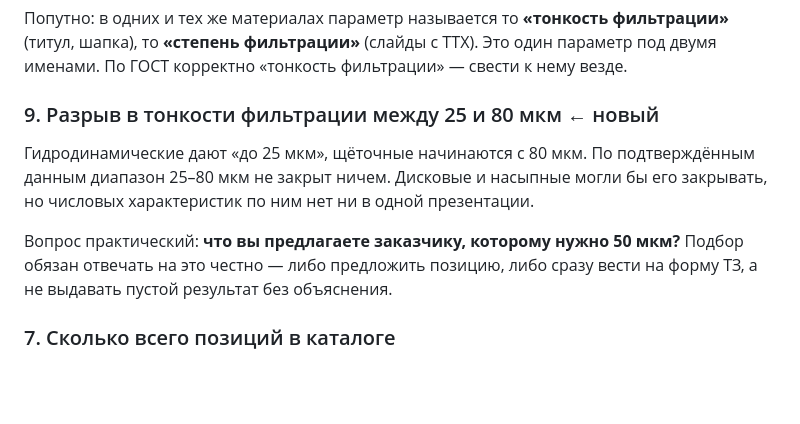
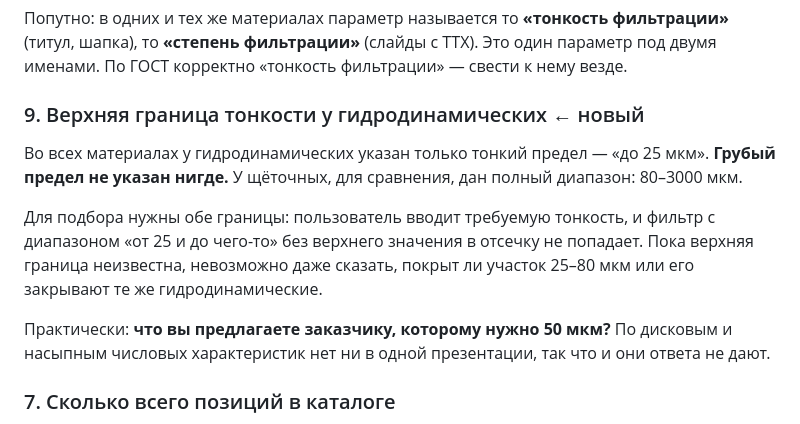
Before and after one commit to igormoskvinov26-ops/FOGOD, a Markdown page: docs/katalog/voprosy-inzheneru.md, the part around the change. Rendered like a GitHub page; blank space fills up the shorter version.

Commit message:
Поправить вывод о разрыве тонкости фильтрации
Записал разрыв 25–80 мкм как установленный факт. Это неверно: «до 25 мкм»
задаёт только тонкий предел гидродинамических, грубый не указан нигде, и
участок 25–80 могут закрывать те же гидродинамические.

Вопрос 9 переформулирован: нужна верхняя граница тонкости, без неё модель
вообще не попадает в отсечку подбора.

Co-Authored-By: Claude Opus 5 <noreply@anthropic.com>
Claude-Session: https://claude.ai/code/session_01QamEoK3Uxgc1macCtBiwgn

```diff
--- a/docs/katalog/voprosy-inzheneru.md
+++ b/docs/katalog/voprosy-inzheneru.md
@@ -69,15 +69,19 @@
 Это один параметр под двумя именами. По ГОСТ корректно «тонкость фильтрации» —
 свести к нему везде.
 
-### 9. Разрыв в тонкости фильтрации между 25 и 80 мкм ← новый
-Гидродинамические дают «до 25 мкм», щёточные начинаются с 80 мкм. По
-подтверждённым данным диапазон 25–80 мкм не закрыт ничем. Дисковые и насыпные
-могли бы его закрывать, но числовых характеристик по ним нет ни в одной
-презентации.
+### 9. Верхняя граница тонкости у гидродинамических ← новый
+Во всех материалах у гидродинамических указан только тонкий предел —
+«до 25 мкм». **Грубый предел не указан нигде.** У щёточных, для сравнения,
+дан полный диапазон: 80–3000 мкм.
 
-Вопрос практический: **что вы предлагаете заказчику, которому нужно 50 мкм?**
-Подбор обязан отвечать на это честно — либо предложить позицию, либо сразу
-вести на форму ТЗ, а не выдавать пустой результат без объяснения.
+Для подбора нужны обе границы: пользователь вводит требуемую тонкость, и
+фильтр с диапазоном «от 25 и до чего-то» без верхнего значения в отсечку не
+попадает. Пока верхняя граница неизвестна, невозможно даже сказать, покрыт ли
+участок 25–80 мкм или его закрывают те же гидродинамические.
+
+Практически: **что вы предлагаете заказчику, которому нужно 50 мкм?**
+По дисковым и насыпным числовых характеристик нет ни в одной презентации,
+так что и они ответа не дают.
 
 ### 7. Сколько всего позиций в каталоге
 Не отвечено. От ответа зависит, считается подбор на клиенте или на сервере,
```
Also changed, not shown: docs/katalog/model-dannyh.md (+1 -1 lines), docs/katalog/podbor.md (+7 -4 lines).
